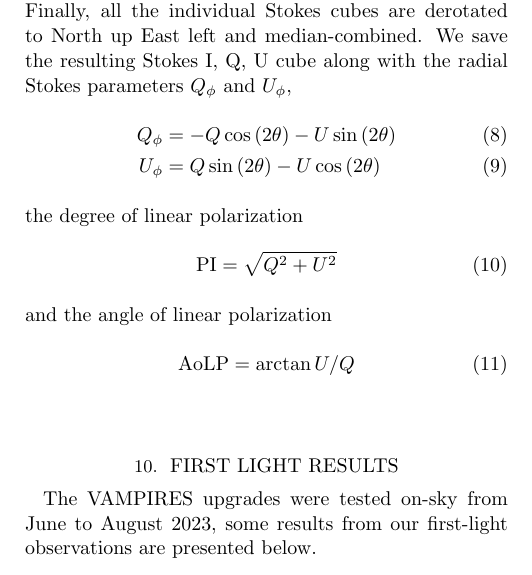
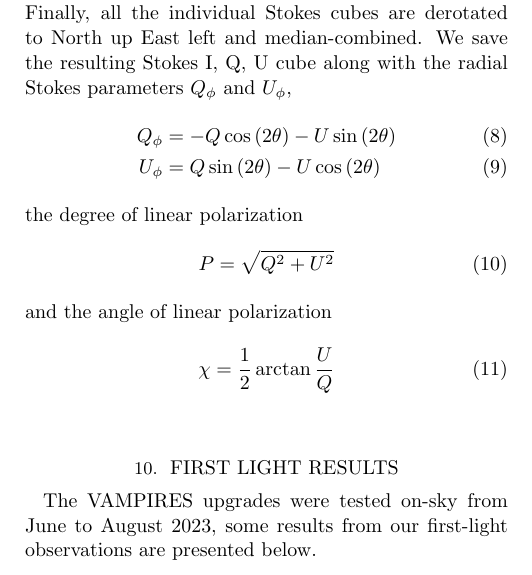
Before and after one commit to mileslucas/vampires_instrument_paper, a LaTeX paper (src/tex/ms.tex, which reads src/tex/sections/processing.tex): part of one column of page 10 of 14, cut so that both start at the same text. Compiled offline with pdfLaTeX; a LaTeX package or settings file that is missing is left out.

Commit message:
[showyourwork] overleaf sync

```diff
--- a/src/tex/sections/processing.tex
+++ b/src/tex/sections/processing.tex
@@ -19,9 +19,9 @@ For polarimetric data we then move onto creating the difference images and corre
 \end{align}
 the degree of linear polarization
 \begin{equation}
-    \mathrm{PI} = \sqrt{Q^2 + U^2}
+    P = \sqrt{Q^2 + U^2}
 \end{equation}
 and the angle of linear polarization
 \begin{equation}
-    \mathrm{AoLP} = \arctan{U / Q}
+    \chi = \frac12\arctan{\frac{U}{Q}}
 \end{equation}
```
